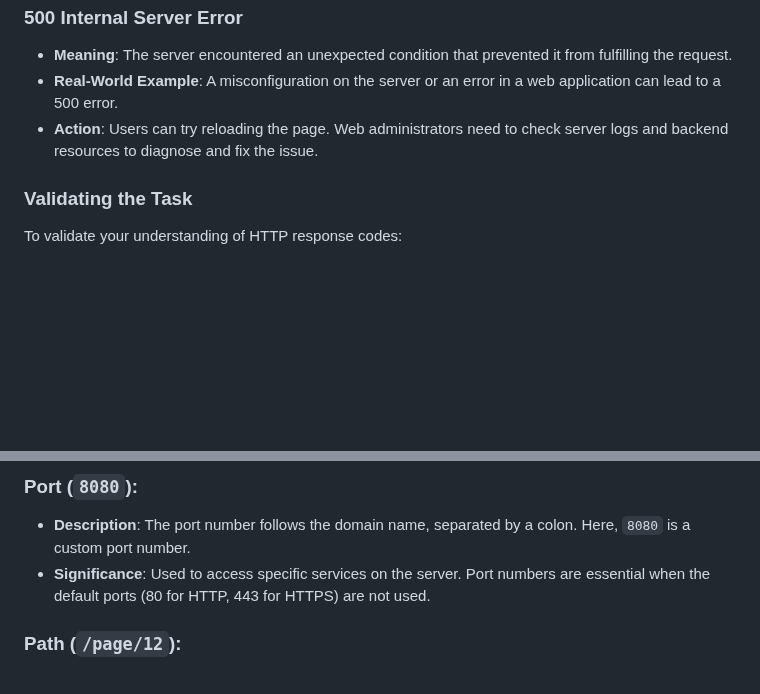
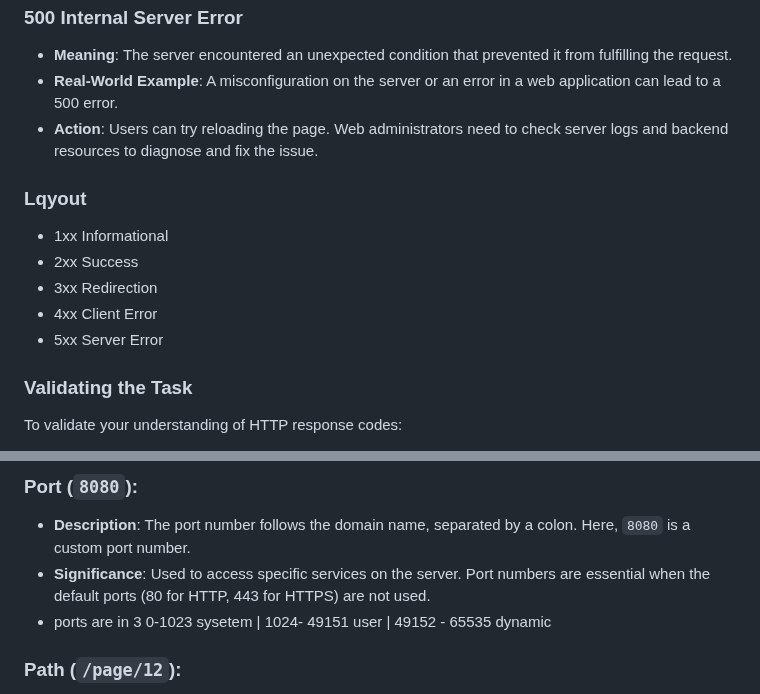
Before and after one commit to szynner/camp-stuff, a Markdown page: system.md, 2 parts joined by grey strips. Drawn GitHub-style; blank space fills up the shorter version.

```diff
--- a/system.md
+++ b/system.md
@@ -104,6 +104,13 @@ By mastering these SSH skills, you'll be well-equipped to securely manage and in
 - **Real-World Example**: A misconfiguration on the server or an error in a web application can lead to a 500 error.
 - **Action**: Users can try reloading the page. Web administrators need to check server logs and backend resources to diagnose and fix the issue.
 
+### Lqyout
+- 1xx Informational
+- 2xx Success
+- 3xx Redirection
+- 4xx Client Error
+- 5xx Server Error
+
 ### Validating the Task
 
 To validate your understanding of HTTP response codes:
@@ -147,6 +154,7 @@ Let's take the example URL: `https://web.example.com:8080/page/12?filter=term#se
 
 - **Description**: The port number follows the domain name, separated by a colon. Here, `8080` is a custom port number.
 - **Significance**: Used to access specific services on the server. Port numbers are essential when the default ports (80 for HTTP, 443 for HTTPS) are not used.
+- ports are in 3 0-1023  sysetem | 1024- 49151 user | 49152 - 65535 dynamic
 
 ### Path (`/page/12`):
 
```
Also changed, not shown: README.md (+16 -0 lines).
